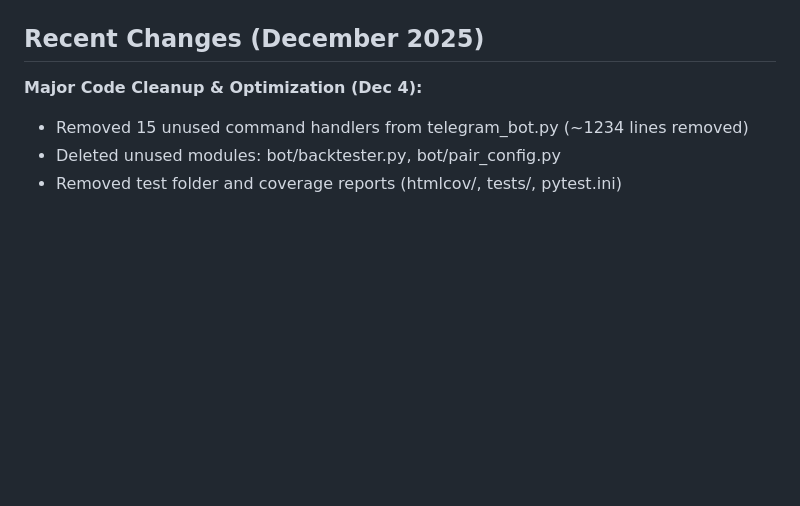
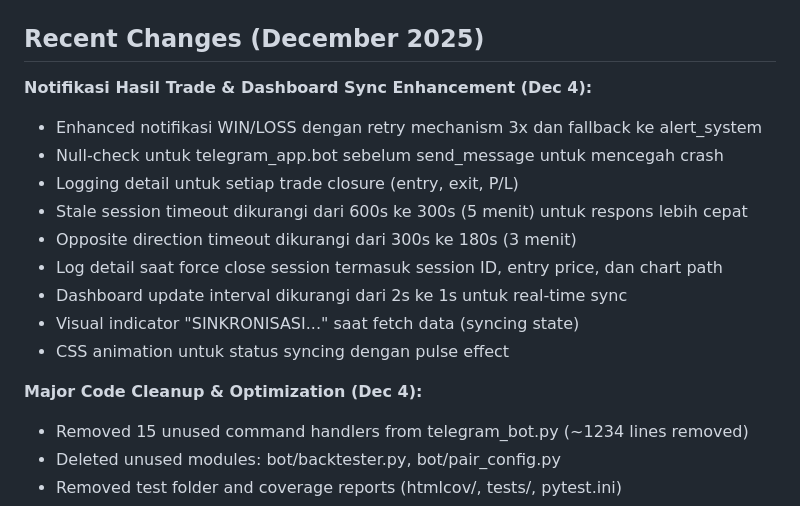
Before and after one commit to Dzakiart19/XauusdBotV2NORTHFLANK, a Markdown page: replit.md, the part around the change. Rendered like a GitHub page; blank space fills up the shorter version.

Commit message:
Improve trade notifications and dashboard responsiveness
Update replit.md to document recent changes including enhanced trade notifications with retry mechanisms, faster session responses, and a real-time dashboard sync indicator.

Replit-Commit-Author: Agent
Replit-Commit-Session-Id: bd2730e5-6080-4574-9ad9-3cc2aa7e4621
Replit-Commit-Checkpoint-Type: full_checkpoint
Replit-Commit-Event-Id: 44fcb3d1-5cf6-4fd3-b38a-5a8b099eb405
Replit-Commit-Screenshot-Url: https://storage.googleapis.com/screenshot-production-us-central1/03028d94-8680-4977-8530-1b63c56c301e/bd2730e5-6080-4574-9ad9-3cc2aa7e4621/8IW5K6H

```diff
--- a/replit.md
+++ b/replit.md
@@ -81,6 +81,17 @@ ADMIN_USER_ID=your_admin_telegram_id
 - `TELEGRAM_WEBHOOK_MODE` - Auto-enabled when Koyeb detected
 
 ## Recent Changes (December 2025)
+
+**Notifikasi Hasil Trade & Dashboard Sync Enhancement (Dec 4):**
+- Enhanced notifikasi WIN/LOSS dengan retry mechanism 3x dan fallback ke alert_system
+- Null-check untuk telegram_app.bot sebelum send_message untuk mencegah crash
+- Logging detail untuk setiap trade closure (entry, exit, P/L)
+- Stale session timeout dikurangi dari 600s ke 300s (5 menit) untuk respons lebih cepat
+- Opposite direction timeout dikurangi dari 300s ke 180s (3 menit)
+- Log detail saat force close session termasuk session ID, entry price, dan chart path
+- Dashboard update interval dikurangi dari 2s ke 1s untuk real-time sync
+- Visual indicator "SINKRONISASI..." saat fetch data (syncing state)
+- CSS animation untuk status syncing dengan pulse effect
 
 **Major Code Cleanup & Optimization (Dec 4):**
 - Removed 15 unused command handlers from telegram_bot.py (~1234 lines removed)
```
